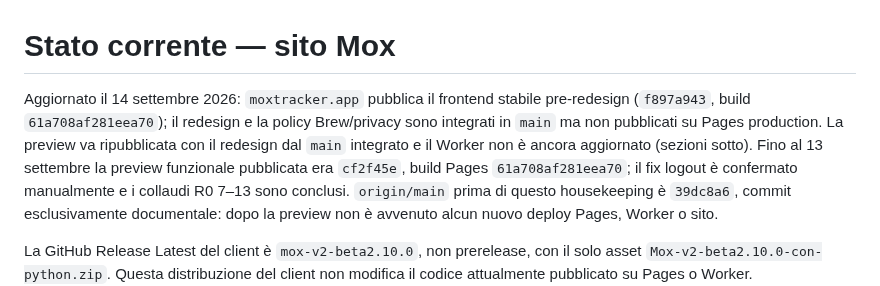
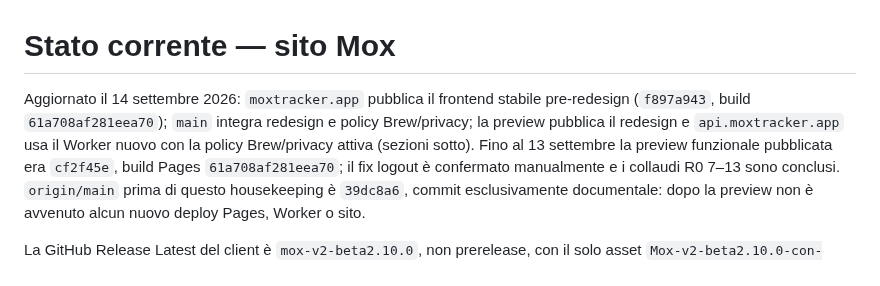
Before and after one commit to Dennis96/moxtracker, a Markdown page: STATO-CORRENTE-SITO.md, the part around one of its changes. Drawn GitHub-style.

```diff
--- a/STATO-CORRENTE-SITO.md
+++ b/STATO-CORRENTE-SITO.md
@@ -1,10 +1,9 @@
 # Stato corrente — sito Mox
 
 Aggiornato il 14 settembre 2026: `moxtracker.app` pubblica il frontend stabile
-pre-redesign (`f897a943`, build `61a708af281eea70`); il redesign e la policy
-Brew/privacy sono integrati in `main` ma non pubblicati su Pages production.
-La preview va ripubblicata con il redesign dal `main` integrato e il Worker non
-è ancora aggiornato (sezioni sotto). Fino al 13 settembre la preview
+pre-redesign (`f897a943`, build `61a708af281eea70`); `main` integra redesign e
+policy Brew/privacy; la preview pubblica il redesign e `api.moxtracker.app` usa
+il Worker nuovo con la policy Brew/privacy attiva (sezioni sotto). Fino al 13 settembre la preview
 funzionale pubblicata era `cf2f45e`, build Pages `61a708af281eea70`; il fix logout è confermato
 manualmente e i collaudi R0 7–13 sono conclusi. `origin/main` prima di questo
 housekeeping è `39dc8a6`, commit esclusivamente documentale: dopo la preview non
```
Also changed, not shown: other parts of STATO-CORRENTE-SITO.md (+54 -9 lines).
